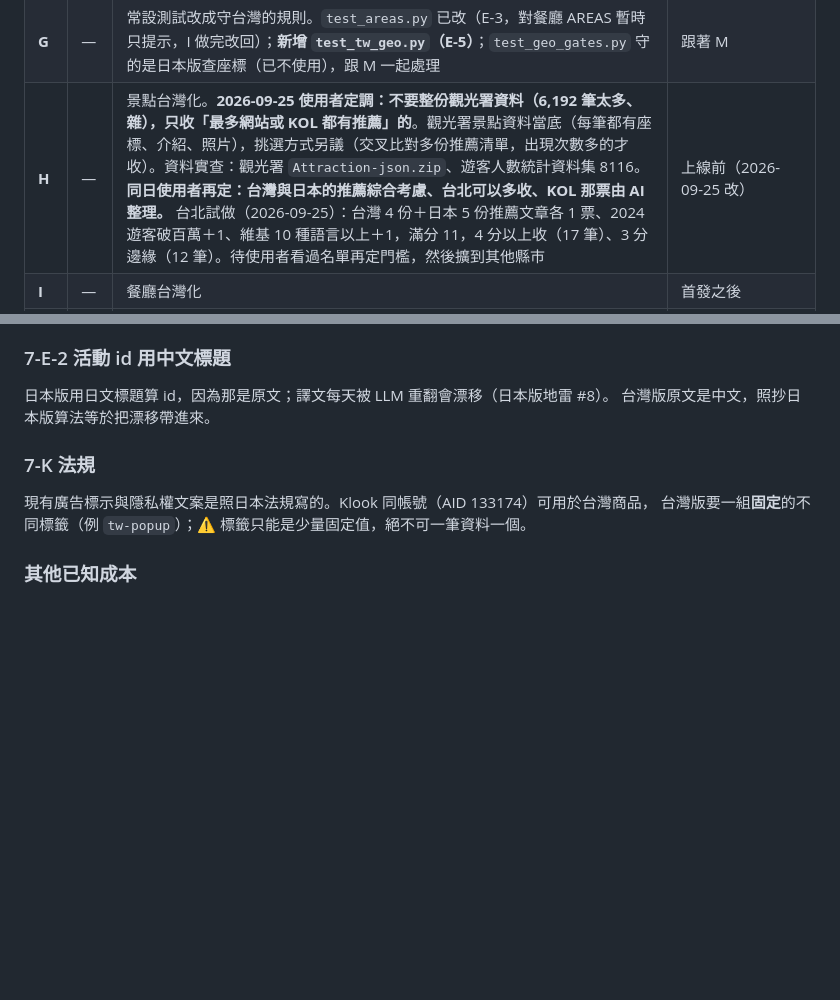
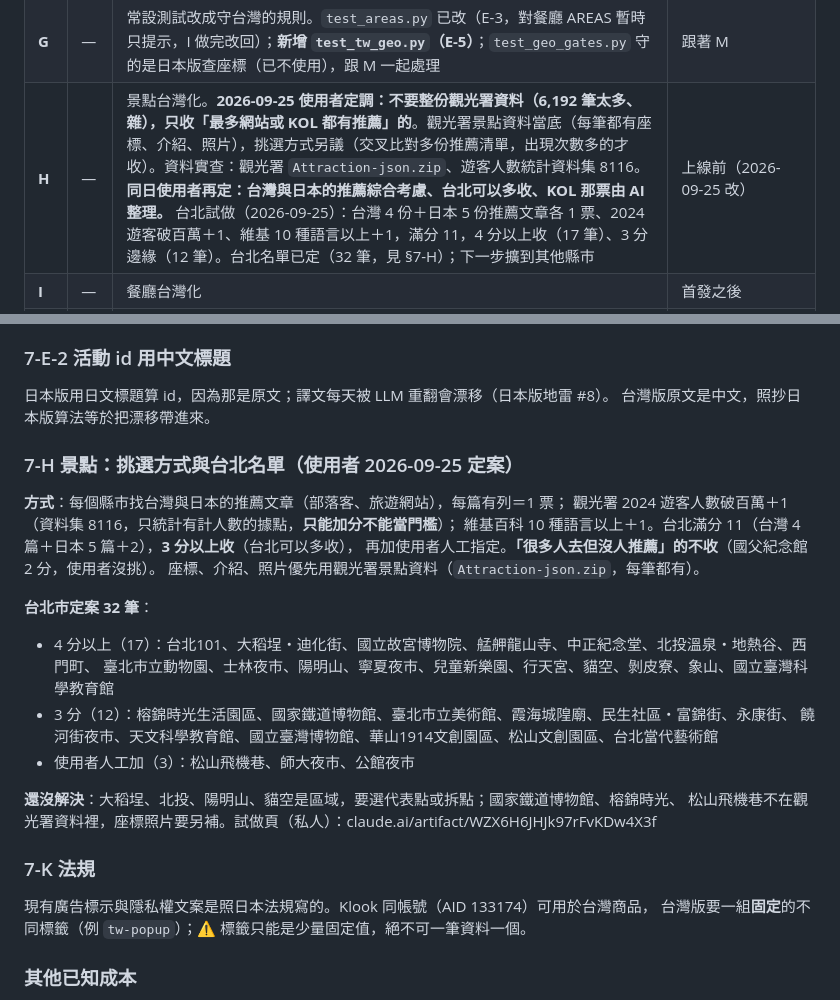
Before and after one commit to JP-study-list/taiwan-events, a Markdown page: development-plan.md, 2 parts joined by grey strips. Drawn GitHub-style; blank space fills up the shorter version.

Commit message:
docs: 台北景點名單定案 32 筆，記錄挑選規則（單位 H）
Co-Authored-By: Claude Opus 5.5 <noreply@anthropic.com>

```diff
--- a/development-plan.md
+++ b/development-plan.md
@@ -67,7 +67,7 @@
 | | E-11 | 國字門牌（「南海路四十七號」）拆不出，座標只能退到區中心。實測文化部 1,209 筆只有 7 筆、其中 6 筆有官方座標 → 報酬太小先不做 | 不急 |
 | **F** | — | Cloudflare Pages 專案、組建命令、runner workflow 改寫與 cron 時間。**圖片改用 Cloudflare 在亞洲縮圖**取代 images.weserv.nl（待辦 P；屆時先查當時的免費額度與設定方式）。⚠️ **cron 要避開深夜**：文化部 API 凌晨 2:40 實測只回部分資料（CLAUDE.md §8 地雷 8），挑時段時要實測 | **排在最後**：要先有 B-2 的私有 repo |
 | **G** | — | 常設測試改成守台灣的規則。`test_areas.py` 已改（E-3，對餐廳 AREAS 暫時只提示，I 做完改回）；**新增 `test_tw_geo.py`（E-5）**；`test_geo_gates.py` 守的是日本版查座標（已不使用），跟 M 一起處理 | 跟著 M |
-| **H** | — | 景點台灣化。**2026-09-25 使用者定調：不要整份觀光署資料（6,192 筆太多、雜），只收「最多網站或 KOL 都有推薦」的**。觀光署景點資料當底（每筆都有座標、介紹、照片），挑選方式另議（交叉比對多份推薦清單，出現次數多的才收）。資料實查：觀光署 `Attraction-json.zip`、遊客人數統計資料集 8116。**同日使用者再定：台灣與日本的推薦綜合考慮、台北可以多收、KOL 那票由 AI 整理。** 台北試做（2026-09-25）：台灣 4 份＋日本 5 份推薦文章各 1 票、2024 遊客破百萬＋1、維基 10 種語言以上＋1，滿分 11，4 分以上收（17 筆）、3 分邊緣（12 筆）。待使用者看過名單再定門檻，然後擴到其他縣市 | 上線前（2026-09-25 改） |
+| **H** | — | 景點台灣化。**2026-09-25 使用者定調：不要整份觀光署資料（6,192 筆太多、雜），只收「最多網站或 KOL 都有推薦」的**。觀光署景點資料當底（每筆都有座標、介紹、照片），挑選方式另議（交叉比對多份推薦清單，出現次數多的才收）。資料實查：觀光署 `Attraction-json.zip`、遊客人數統計資料集 8116。**同日使用者再定：台灣與日本的推薦綜合考慮、台北可以多收、KOL 那票由 AI 整理。** 台北試做（2026-09-25）：台灣 4 份＋日本 5 份推薦文章各 1 票、2024 遊客破百萬＋1、維基 10 種語言以上＋1，滿分 11，4 分以上收（17 筆）、3 分邊緣（12 筆）。台北名單已定（32 筆，見 §7-H）；下一步擴到其他縣市 | 上線前（2026-09-25 改） |
 | **I** | — | 餐廳台灣化 | 首發之後 |
 | **J** | — | 飯店（全新功能） | 首發之後；日本版從未動工，無現成程式 |
 | **P** | — | **圖片第一次載入慢**：✅ 2026-09-24 先修掉最冤枉的一段——代理抓不到的 17 個圖片網站由管線每輪實測、前端直接載原圖（第 3 秒載好 2→16 張）；內部主機名稱的圖片網址（`http://data-service/…`）直接清掉。**剩下**：代理（歐洲）第一次載入仍要 1～7 秒、海外預熱無效 → 上線時改 Cloudflare 縮圖（記在 F） | 跟著 F；⚠️ 日本版前端同一套，可能也有 |
@@ -140,6 +140,24 @@ Cloudflare 免費 Universal SSL 只蓋一層（`*.rensakobo.com`），`events.tw
 日本版用日文標題算 id，因為那是原文；譯文每天被 LLM 重翻會漂移（日本版地雷 #8）。
 台灣版原文是中文，照抄日本版算法等於把漂移帶進來。
 
+### 7-H 景點：挑選方式與台北名單（使用者 2026-09-25 定案）
+
+**方式**：每個縣市找台灣與日本的推薦文章（部落客、旅遊網站），每篇有列＝1 票；
+觀光署 2024 遊客人數破百萬＋1（資料集 8116，只統計有計人數的據點，**只能加分不能當門檻**）；
+維基百科 10 種語言以上＋1。台北滿分 11（台灣 4 篇＋日本 5 篇＋2），**3 分以上收**（台北可以多收），
+再加使用者人工指定。**「很多人去但沒人推薦」的不收**（國父紀念館 2 分，使用者沒挑）。
+座標、介紹、照片優先用觀光署景點資料（`Attraction-json.zip`，每筆都有）。
+
+**台北市定案 32 筆**：
+- 4 分以上（17）：台北101、大稻埕・迪化街、國立故宮博物院、艋舺龍山寺、中正紀念堂、北投溫泉・地熱谷、西門町、
+  臺北市立動物園、士林夜市、陽明山、寧夏夜市、兒童新樂園、行天宮、貓空、剝皮寮、象山、國立臺灣科學教育館
+- 3 分（12）：榕錦時光生活園區、國家鐵道博物館、臺北市立美術館、霞海城隍廟、民生社區・富錦街、永康街、
+  饒河街夜市、天文科學教育館、國立臺灣博物館、華山1914文創園區、松山文創園區、台北當代藝術館
+- 使用者人工加（3）：松山飛機巷、師大夜市、公館夜市
+
+**還沒解決**：大稻埕、北投、陽明山、貓空是區域，要選代表點或拆點；國家鐵道博物館、榕錦時光、
+松山飛機巷不在觀光署資料裡，座標照片要另補。試做頁（私人）：claude.ai/artifact/WZX6H6JHJk97rFvKDw4X3f
+
 ### 7-K 法規
 現有廣告標示與隱私權文案是照日本法規寫的。Klook 同帳號（AID 133174）可用於台灣商品，
 台灣版要一組**固定**的不同標籤（例 `tw-popup`）；⚠️ 標籤只能是少量固定值，絕不可一筆資料一個。
```
